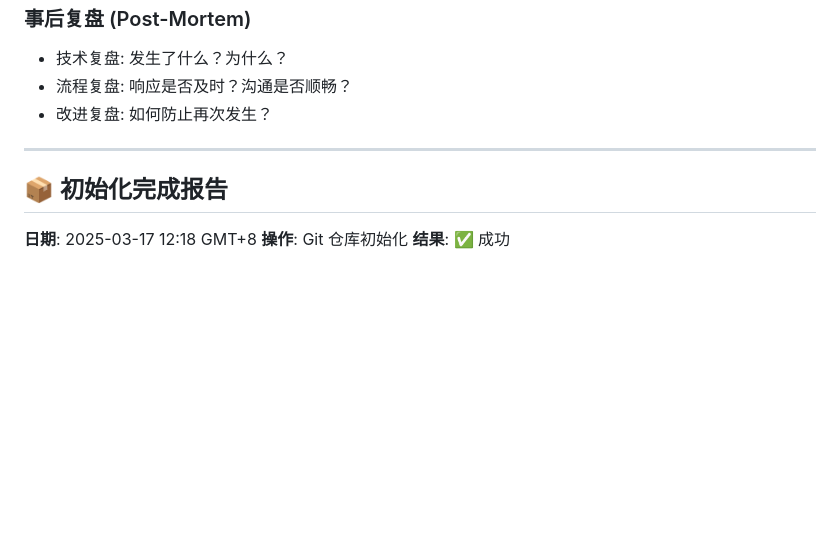
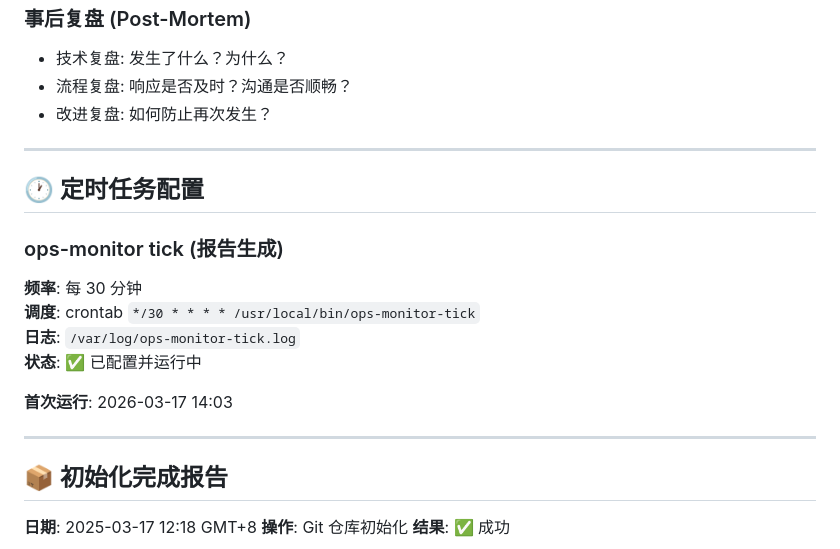
Before and after one commit to Clingers/open2026, a Markdown page: OPERATIONS.md, the part around the change. Drawn GitHub-style; blank space fills up the shorter version.

Commit message:
配置轻量级定时监控: 每30分钟发送状态报告
- 调整 system-health-monitor 收集间隔: 300s → 1800s
- 创建 ops-monitor-tick wrapper script (/usr/local/bin/)
- 添加 crontab 条目: */30 * * * * ops-monitor-tick
- 日志文件: /var/log/ops-monitor-tick.log
- 更新 OPERATIONS.md 记录调度配置

目标: 最小资源消耗，每半小时汇报一次系统状态。

作者: 珍珠 <zhenzhu@openclaw.ai>

```diff
--- a/OPERATIONS.md
+++ b/OPERATIONS.md
@@ -213,6 +213,18 @@ incidents/
 
 ---
 
+## 🕐 定时任务配置
+
+### ops-monitor tick (报告生成)
+**频率**: 每 30 分钟
+**调度**: crontab `*/30 * * * * /usr/local/bin/ops-monitor-tick`
+**日志**: `/var/log/ops-monitor-tick.log`
+**状态**: ✅ 已配置并运行中
+
+**首次运行**: 2026-03-17 14:03
+
+---
+
 ## 📦 初始化完成报告
 
 **日期**: 2025-03-17 12:18 GMT+8
```
